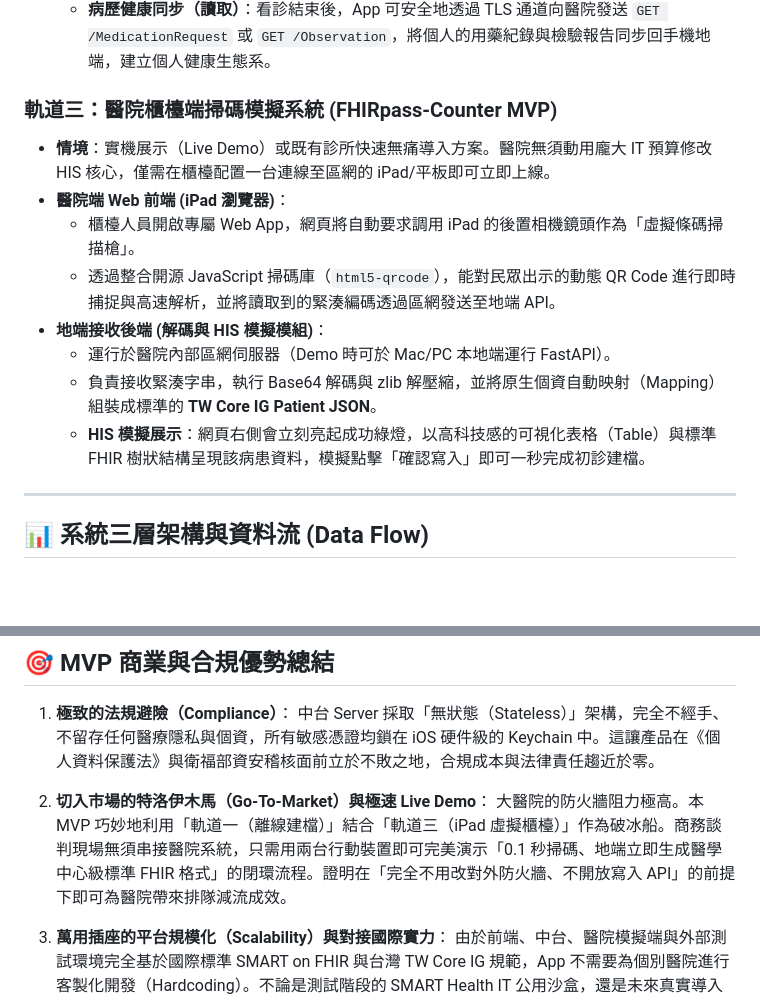
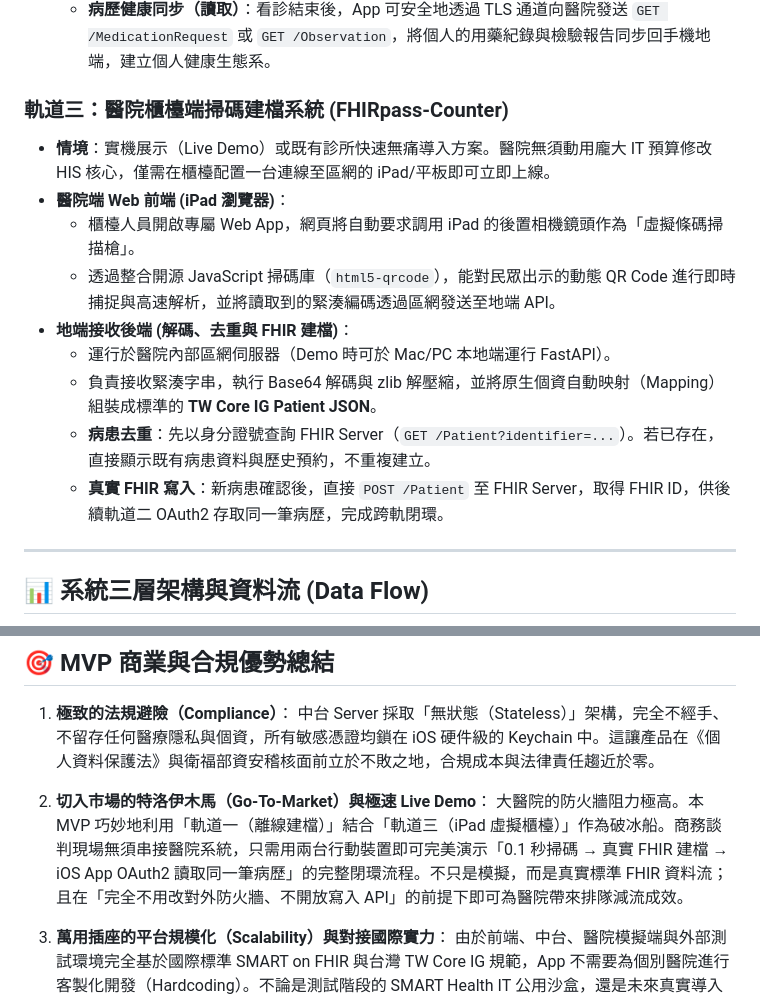
Before and after one commit to shinrenpan/FHIRpass, a Markdown page: README.md, 2 parts joined by grey strips. GitHub-like rendering; blank space fills up the shorter version.

```diff
--- a/README.md
+++ b/README.md
@@ -27,15 +27,16 @@
     * **線上預約掛號（寫入）**：解鎖成功後，App 取得 Access Token。用戶可在地端一鍵選擇科別與診別，由 App 直連醫院的 FHIR Gateway 發送 `POST /Appointment`，實現**在家遠端預約掛號**。
     * **病歷健康同步（讀取）**：看診結束後，App 可安全地透過 TLS 通道向醫院發送 `GET /MedicationRequest` 或 `GET /Observation`，將個人的用藥紀錄與檢驗報告同步回手機地端，建立個人健康生態系。
 
-### 軌道三：醫院櫃檯端掃碼模擬系統 (FHIRpass-Counter MVP)
+### 軌道三：醫院櫃檯端掃碼建檔系統 (FHIRpass-Counter)
 * **情境**：實機展示（Live Demo）或既有診所快速無痛導入方案。醫院無須動用龐大 IT 預算修改 HIS 核心，僅需在櫃檯配置一台連線至區網的 iPad/平板即可立即上線。
 * **醫院端 Web 前端 (iPad 瀏覽器)**：
     * 櫃檯人員開啟專屬 Web App，網頁將自動要求調用 iPad 的後置相機鏡頭作為「虛擬條碼掃描槍」。
     * 透過整合開源 JavaScript 掃碼庫（`html5-qrcode`），能對民眾出示的動態 QR Code 進行即時捕捉與高速解析，並將讀取到的緊湊編碼透過區網發送至地端 API。
-* **地端接收後端 (解碼與 HIS 模擬模組)**：
+* **地端接收後端 (解碼、去重與 FHIR 建檔)**：
     * 運行於醫院內部區網伺服器（Demo 時可於 Mac/PC 本地端運行 FastAPI）。
     * 負責接收緊湊字串，執行 Base64 解碼與 zlib 解壓縮，並將原生個資自動映射（Mapping）組裝成標準的 **TW Core IG Patient JSON**。
-    * **HIS 模擬展示**：網頁右側會立刻亮起成功綠燈，以高科技感的可視化表格（Table）與標準 FHIR 樹狀結構呈現該病患資料，模擬點擊「確認寫入」即可一秒完成初診建檔。
+    * **病患去重**：先以身分證號查詢 FHIR Server（`GET /Patient?identifier=...`）。若已存在，直接顯示既有病患資料與歷史預約，不重複建立。
+    * **真實 FHIR 寫入**：新病患確認後，直接 `POST /Patient` 至 FHIR Server，取得 FHIR ID，供後續軌道二 OAuth2 存取同一筆病歷，完成跨軌閉環。
 
 ---
 
@@ -186,7 +204,7 @@ VALUES (
    中台 Server 採取「無狀態（Stateless）」架構，完全不經手、不留存任何醫療隱私與個資，所有敏感憑證均鎖在 iOS 硬件級的 Keychain 中。這讓產品在《個人資料保護法》與衛福部資安稽核面前立於不敗之地，合規成本與法律責任趨近於零。
 
 2. **切入市場的特洛伊木馬（Go-To-Market）與極速 Live Demo**：
-   大醫院的防火牆阻力極高。本 MVP 巧妙地利用「軌道一（離線建檔）」結合「軌道三（iPad 虛擬櫃檯）」作為破冰船。商務談判現場無須串接醫院系統，只需用兩台行動裝置即可完美演示「0.1 秒掃碼、地端立即生成醫學中心級標準 FHIR 格式」的閉環流程。證明在「完全不用改對外防火牆、不開放寫入 API」的前提下即可為醫院帶來排隊減流成效。
+   大醫院的防火牆阻力極高。本 MVP 巧妙地利用「軌道一（離線建檔）」結合「軌道三（iPad 虛擬櫃檯）」作為破冰船。商務談判現場無須串接醫院系統，只需用兩台行動裝置即可完美演示「0.1 秒掃碼 → 真實 FHIR 建檔 → iOS App OAuth2 讀取同一筆病歷」的完整閉環流程。不只是模擬，而是真實標準 FHIR 資料流；且在「完全不用改對外防火牆、不開放寫入 API」的前提下即可為醫院帶來排隊減流成效。
 
 3. **萬用插座的平台規模化（Scalability）與對接國際實力**：
    由於前端、中台、醫院模擬端與外部測試環境完全基於國際標準 SMART on FHIR 與台灣 TW Core IG 規範，App 不需要為個別醫院進行客製化開發（Hardcoding）。不論是測試階段的 SMART Health IT 公用沙盒，還是未來真實導入推動 FHIR 的醫學中心，中台只需更新一列資料庫路由配置，App 即可瞬間動態解鎖，具備極高的平台擴張性。
```
Also changed, not shown: other parts of README.md (+26 -9 lines), CLAUDE.md (+19 -8 lines).
